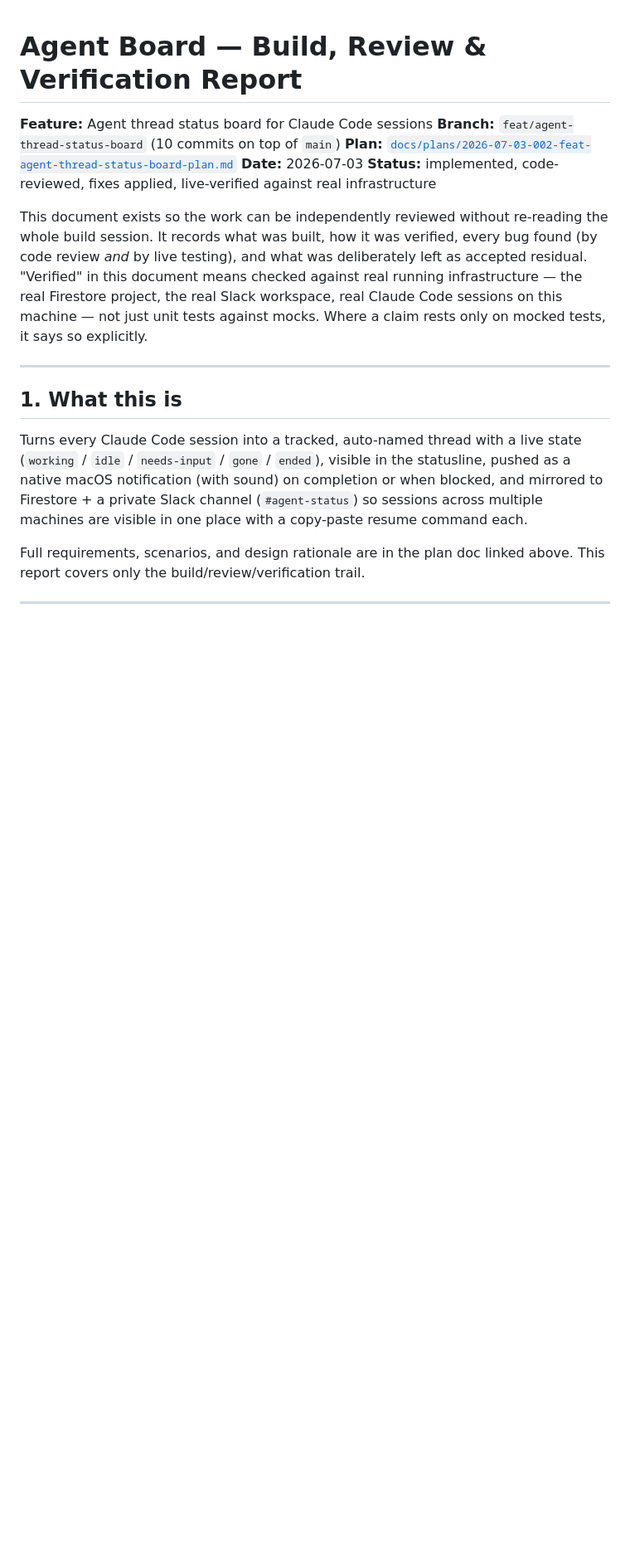
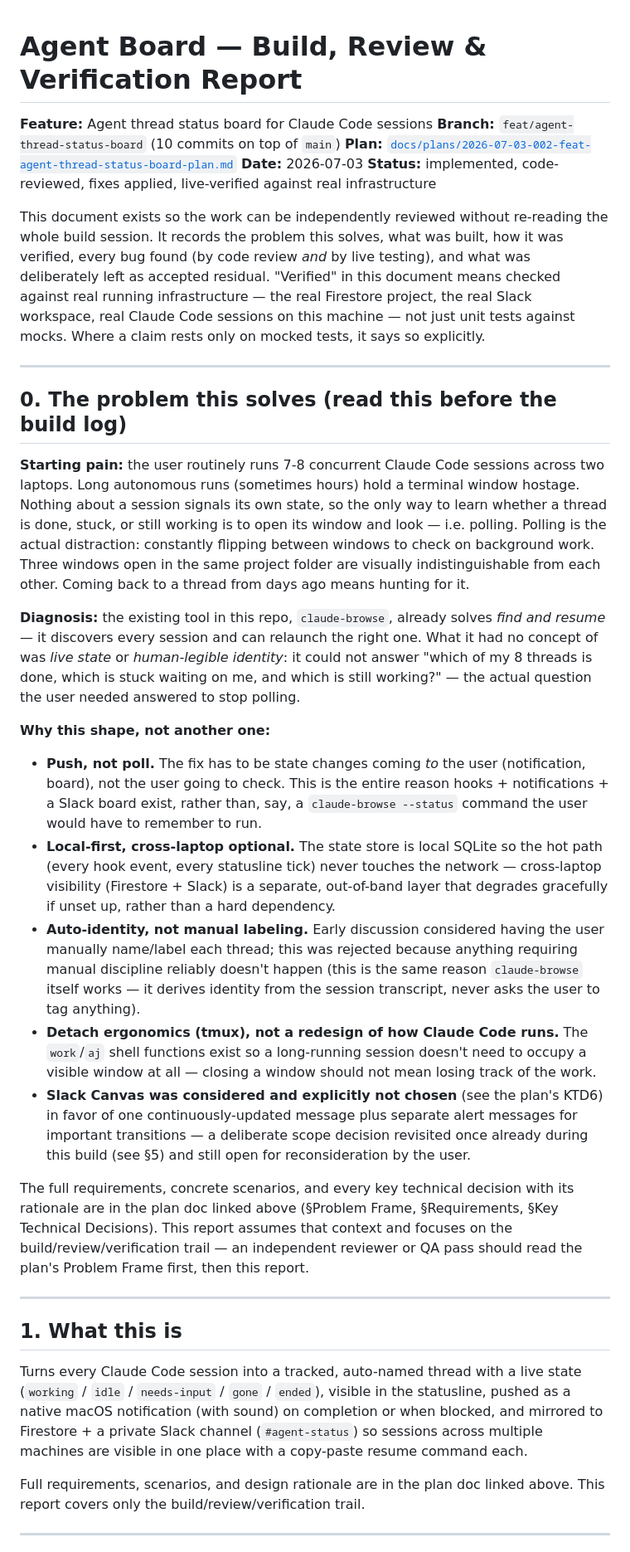
Before and after one commit to fortytwode/claude-browse, a Markdown page: docs/agent-board-verification-report.md, the part around the change. Shown at 83% size. GitHub-like rendering; blank space fills up the shorter version.

Commit message:
docs(board): add problem statement section for independent QA review
An external reviewer reading only this report had no way to know why the
feature exists or why it's shaped the way it is (push vs poll, local-first,
auto-identity, tmux detach ergonomics, canvas deliberately not chosen).
Added as section 0, ahead of the build log.

```diff
--- a/docs/agent-board-verification-report.md
+++ b/docs/agent-board-verification-report.md
@@ -6,7 +6,24 @@
 **Date:** 2026-07-03
 **Status:** implemented, code-reviewed, fixes applied, live-verified against real infrastructure
 
-This document exists so the work can be independently reviewed without re-reading the whole build session. It records what was built, how it was verified, every bug found (by code review *and* by live testing), and what was deliberately left as accepted residual. "Verified" in this document means checked against real running infrastructure — the real Firestore project, the real Slack workspace, real Claude Code sessions on this machine — not just unit tests against mocks. Where a claim rests only on mocked tests, it says so explicitly.
+This document exists so the work can be independently reviewed without re-reading the whole build session. It records the problem this solves, what was built, how it was verified, every bug found (by code review *and* by live testing), and what was deliberately left as accepted residual. "Verified" in this document means checked against real running infrastructure — the real Firestore project, the real Slack workspace, real Claude Code sessions on this machine — not just unit tests against mocks. Where a claim rests only on mocked tests, it says so explicitly.
+
+---
+
+## 0. The problem this solves (read this before the build log)
+
+**Starting pain:** the user routinely runs 7-8 concurrent Claude Code sessions across two laptops. Long autonomous runs (sometimes hours) hold a terminal window hostage. Nothing about a session signals its own state, so the only way to learn whether a thread is done, stuck, or still working is to open its window and look — i.e. polling. Polling is the actual distraction: constantly flipping between windows to check on background work. Three windows open in the same project folder are visually indistinguishable from each other. Coming back to a thread from days ago means hunting for it.
+
+**Diagnosis:** the existing tool in this repo, `claude-browse`, already solves *find and resume* — it discovers every session and can relaunch the right one. What it had no concept of was *live state* or *human-legible identity*: it could not answer "which of my 8 threads is done, which is stuck waiting on me, and which is still working?" — the actual question the user needed answered to stop polling.
+
+**Why this shape, not another one:**
+- **Push, not poll.** The fix has to be state changes coming *to* the user (notification, board), not the user going to check. This is the entire reason hooks + notifications + a Slack board exist, rather than, say, a `claude-browse --status` command the user would have to remember to run.
+- **Local-first, cross-laptop optional.** The state store is local SQLite so the hot path (every hook event, every statusline tick) never touches the network — cross-laptop visibility (Firestore + Slack) is a separate, out-of-band layer that degrades gracefully if unset up, rather than a hard dependency.
+- **Auto-identity, not manual labeling.** Early discussion considered having the user manually name/label each thread; this was rejected because anything requiring manual discipline reliably doesn't happen (this is the same reason `claude-browse` itself works — it derives identity from the session transcript, never asks the user to tag anything).
+- **Detach ergonomics (tmux), not a redesign of how Claude Code runs.** The `work`/`aj` shell functions exist so a long-running session doesn't need to occupy a visible window at all — closing a window should not mean losing track of the work.
+- **Slack Canvas was considered and explicitly not chosen** (see the plan's KTD6) in favor of one continuously-updated message plus separate alert messages for important transitions — a deliberate scope decision revisited once already during this build (see §5) and still open for reconsideration by the user.
+
+The full requirements, concrete scenarios, and every key technical decision with its rationale are in the plan doc linked above (§Problem Frame, §Requirements, §Key Technical Decisions). This report assumes that context and focuses on the build/review/verification trail — an independent reviewer or QA pass should read the plan's Problem Frame first, then this report.
 
 ---
 
```
